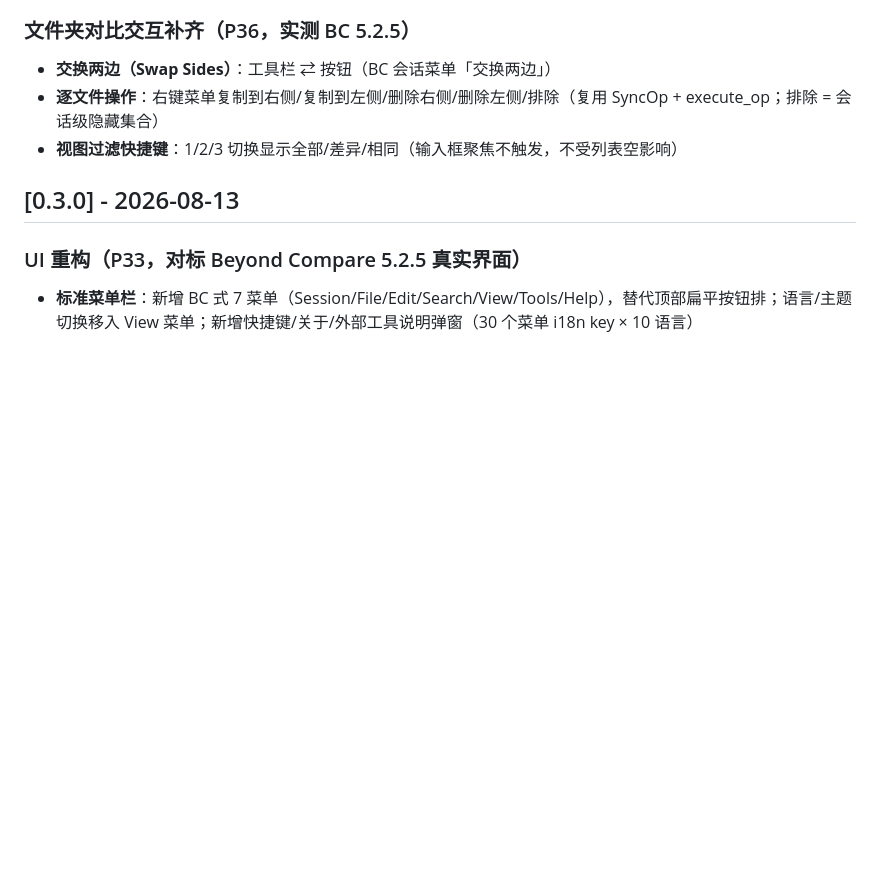
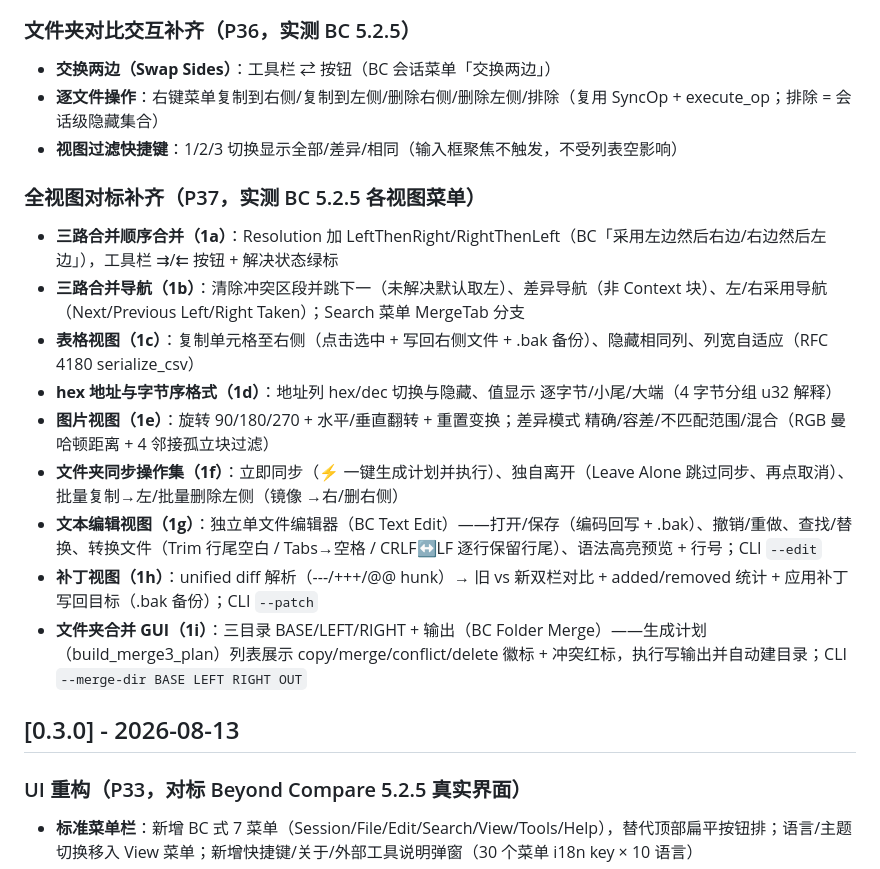
Before and after one commit to kevienkay/bcr, a Markdown page: CHANGELOG.md, the part around the change. Rendered like a GitHub page; blank space fills up the shorter version.

```diff
--- a/CHANGELOG.md
+++ b/CHANGELOG.md
@@ -23,6 +23,18 @@ bcr — Beyond Compare 风格的文件对比工具（Rust 实现）。本文件
 - **交换两边（Swap Sides）**：工具栏 ⇄ 按钮（BC 会话菜单「交换两边」）
 - **逐文件操作**：右键菜单复制到右侧/复制到左侧/删除右侧/删除左侧/排除（复用 SyncOp + execute_op；排除 = 会话级隐藏集合）
 - **视图过滤快捷键**：1/2/3 切换显示全部/差异/相同（输入框聚焦不触发，不受列表空影响）
+
+### 全视图对标补齐（P37，实测 BC 5.2.5 各视图菜单）
+
+- **三路合并顺序合并（1a）**：Resolution 加 LeftThenRight/RightThenLeft（BC「采用左边然后右边/右边然后左边」），工具栏 ⇉/⇇ 按钮 + 解决状态绿标
+- **三路合并导航（1b）**：清除冲突区段并跳下一（未解决默认取左）、差异导航（非 Context 块）、左/右采用导航（Next/Previous Left/Right Taken）；Search 菜单 MergeTab 分支
+- **表格视图（1c）**：复制单元格至右侧（点击选中 + 写回右侧文件 + .bak 备份）、隐藏相同列、列宽自适应（RFC 4180 serialize_csv）
+- **hex 地址与字节序格式（1d）**：地址列 hex/dec 切换与隐藏、值显示 逐字节/小尾/大端（4 字节分组 u32 解释）
+- **图片视图（1e）**：旋转 90/180/270 + 水平/垂直翻转 + 重置变换；差异模式 精确/容差/不匹配范围/混合（RGB 曼哈顿距离 + 4 邻接孤立块过滤）
+- **文件夹同步操作集（1f）**：立即同步（⚡ 一键生成计划并执行）、独自离开（Leave Alone 跳过同步、再点取消）、批量复制→左/批量删除左侧（镜像 →右/删右侧）
+- **文本编辑视图（1g）**：独立单文件编辑器（BC Text Edit）——打开/保存（编码回写 + .bak）、撤销/重做、查找/替换、转换文件（Trim 行尾空白 / Tabs→空格 / CRLF↔LF 逐行保留行尾）、语法高亮预览 + 行号；CLI `--edit`
+- **补丁视图（1h）**：unified diff 解析（---/+++/@@ hunk）→ 旧 vs 新双栏对比 + added/removed 统计 + 应用补丁写回目标（.bak 备份）；CLI `--patch`
+- **文件夹合并 GUI（1i）**：三目录 BASE/LEFT/RIGHT + 输出（BC Folder Merge）——生成计划（build_merge3_plan）列表展示 copy/merge/conflict/delete 徽标 + 冲突红标，执行写输出并自动建目录；CLI `--merge-dir BASE LEFT RIGHT OUT`
 
 ## [0.3.0] - 2026-08-13
 
```
Also changed, not shown: README.md (+1 -1 lines).
